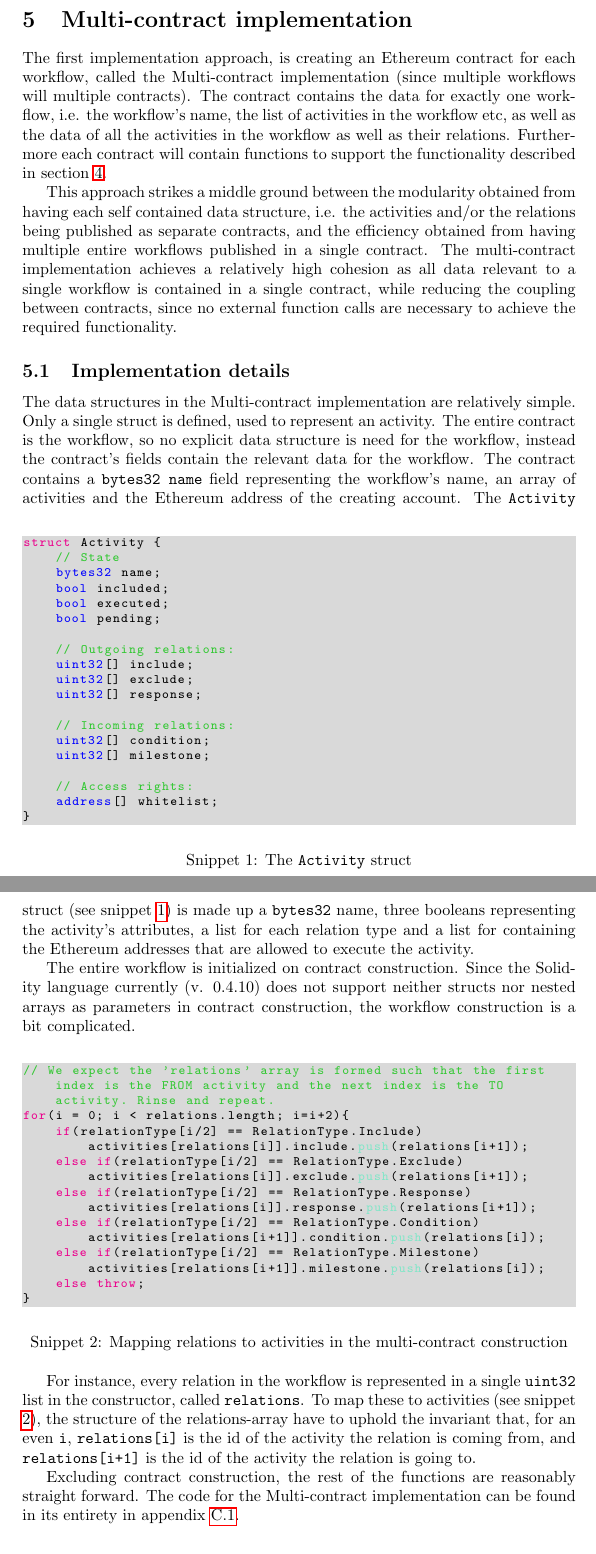
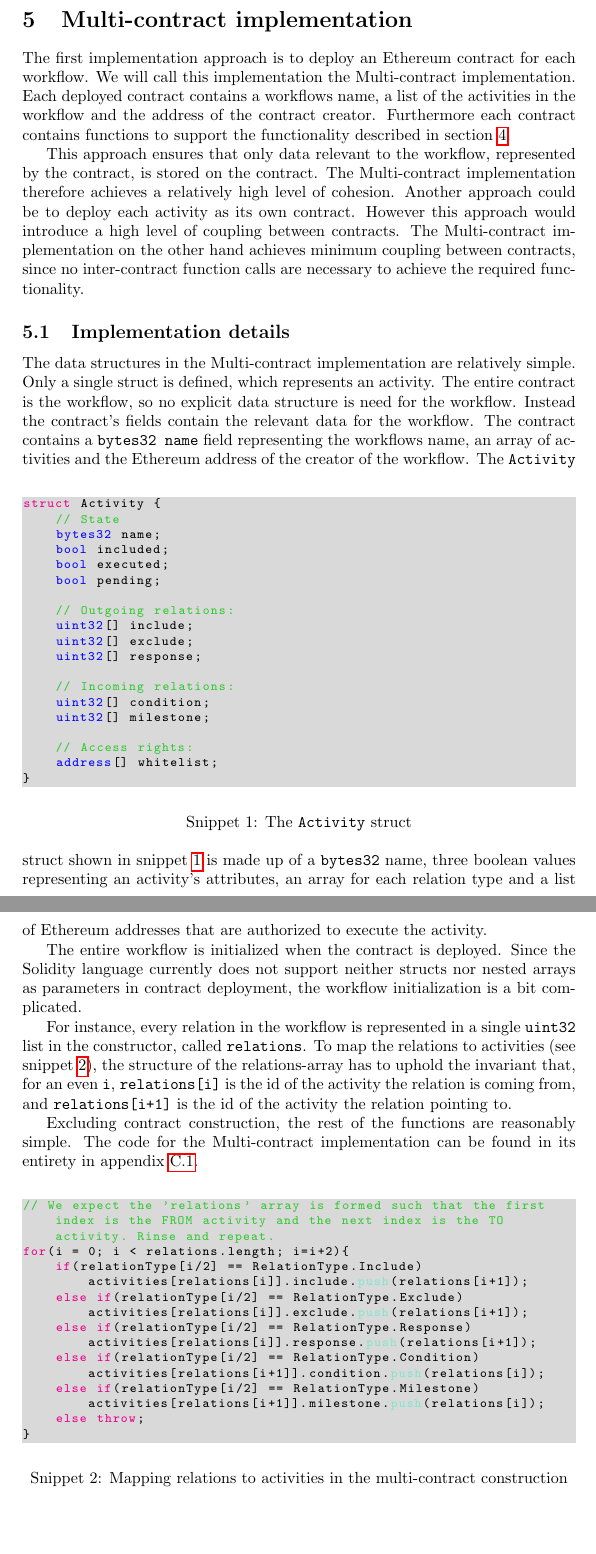
Before and after one commit to DCReum/dcreum.github.io, a LaTeX document (docs/report.tex): two parts of pages 13 and 14 of 21, joined at a grey line, cut so that both start at the same text, the shorter picture padded with empty space. Compiled offline with pdfLaTeX.

Commit message:
Multi contract implementation

```diff
--- a/docs/report.tex
+++ b/docs/report.tex
@@ -311,22 +311,25 @@
 
 	\section{Multi-contract implementation}
 	% Design decisions
-	The first implementation approach, is creating an Ethereum contract for each workflow, called the Multi-contract implementation (since multiple workflows will multiple contracts).
-	The contract contains the data for exactly one workflow, i.e. the workflow's name, the list of activities in the workflow etc, as well as the data of all the activities in the workflow as well as their relations.
-	Furthermore each contract will contain functions to support the functionality described in section \ref{sec:implementation-requirements}.
+	The first implementation approach is to deploy an Ethereum contract for each workflow. We will call this implementation the Multi-contract implementation.
+	Each deployed contract contains a workflows name, a list of the activities in the workflow and the address of the contract creator.
+	Furthermore each contract contains functions to support the functionality described in section \ref{sec:implementation-requirements}.
 
-	This approach strikes a middle ground between the modularity obtained from having each self contained data structure, i.e. the activities and/or the relations being published as separate contracts, and the efficiency obtained from having multiple entire workflows published in a single contract.
-	The multi-contract implementation achieves a relatively high cohesion as all data relevant to a single workflow is contained in a single contract, while reducing the coupling between contracts, since no external function calls are necessary to achieve the required functionality.
+	This approach ensures that only data relevant to the workflow, represented by the contract, is stored on the contract. The Multi-contract implementation therefore achieves a relatively high level of cohesion.
+	Another approach could be to deploy each activity as its own contract.
+	However this approach would introduce a high level of coupling between contracts.
+	The Multi-contract implementation on the other hand achieves minimum coupling between contracts, since no inter-contract function calls are necessary to achieve the required functionality.
 
-		%Relatively expensive in theory - include?
+	%Relatively expensive in theory - include? - No (Thgn 11-05-17)
 
 	% Important implementation details
 		%Data structure
 		\subsection{Implementation details}
 		The data structures in the Multi-contract implementation are relatively simple.
-		Only a single struct is defined, used to represent an activity.
-		The entire contract is the workflow, so no explicit data structure is need for the workflow, instead the contract's fields contain the relevant data for the workflow.
-		The contract contains a \texttt{bytes32 name} field representing the workflow's name, an array of activities and the Ethereum address of the creating account.
+		Only a single struct is defined, which represents an activity.
+		The entire contract is the workflow, so no explicit data structure is need for the workflow.
+		Instead the contract's fields contain the relevant data for the workflow.
+		The contract contains a \texttt{bytes32 name} field representing the workflows name, an array of activities and the Ethereum address of the creator of the workflow.
 		\begin{snippet}[!ht]
 			\centering
 			\begin{lstlisting}[language=solidity, numbers=none]
@@ -354,13 +357,19 @@ struct Activity {
 		 	{The \texttt{Activity} struct}
 		 	\label{sni:activity-struct}
 		\end{snippet}
-		The \texttt{Activity} struct (see snippet \ref{sni:activity-struct}) is made up a \texttt{bytes32} name, three booleans representing the activity's attributes, a list for each relation type and a list for containing the Ethereum addresses that are allowed to execute the activity.
+		The \texttt{Activity} struct shown in snippet \ref{sni:activity-struct} is made up of a \texttt{bytes32} name, three boolean values representing an activity's attributes, an array for each relation type and a list of Ethereum addresses that are authorized to execute the activity.
 
 		%Construction
-		The entire workflow is initialized on contract construction.
-		Since the Solidity language currently (v. 0.4.10) does not support neither structs nor nested arrays as parameters in contract construction, the workflow construction is a bit complicated.
+		The entire workflow is initialized when the contract is deployed.
+		Since the Solidity language currently does not support neither structs nor nested arrays as parameters in contract deployment, the workflow initialization is a bit complicated.
 
-				\begin{snippet}[!ht]
+		For instance, every relation in the workflow is represented in a single \texttt{uint32} list in the constructor, called \texttt{relations}.
+		To map the relations to activities (see snippet \ref{sni:relation-mapping}), the structure of the relations-array has to uphold the invariant that, for an even \texttt{i}, \texttt{relations[i]} is the id of the activity the relation is coming from, and \texttt{relations[i+1]} is the id of the activity the relation pointing to.
+
+		Excluding contract construction, the rest of the functions are reasonably simple.
+		The code for the Multi-contract implementation can be found in its entirety in appendix \ref{app:multi-contract-code}.
+
+\begin{snippet}[!ht]
 			\centering
 			\begin{lstlisting}[language=solidity, numbers=none]
 // We expect the 'relations' array is formed such that the first index is the FROM activity and the next index is the TO activity. Rinse and repeat.
@@ -377,15 +386,6 @@ for(i = 0; i < relations.length; i=i+2){
 		 	{Mapping relations to activities in the multi-contract construction}
 		 	\label{sni:relation-mapping}
 		\end{snippet}
-
-		For instance, every relation in the workflow is represented in a single \texttt{uint32} list in the constructor, called \texttt{relations}.
-		To map these to activities (see snippet \ref{sni:relation-mapping}), the structure of the relations-array have to uphold the invariant that, for an even \texttt{i}, \texttt{relations[i]} is the id of the activity the relation is coming from, and \texttt{relations[i+1]} is the id of the activity the relation is going to.
-
-		Excluding contract construction, the rest of the functions are reasonably straight forward.
-		The code for the Multi-contract implementation can be found in its entirety in appendix \ref{app:multi-contract-code}.
-
-
-
 	% How it runs missing
 
 	\section{Mono-contract implementation}
```
Also changed, not shown: docs/report.tex (2 more changed lines).
